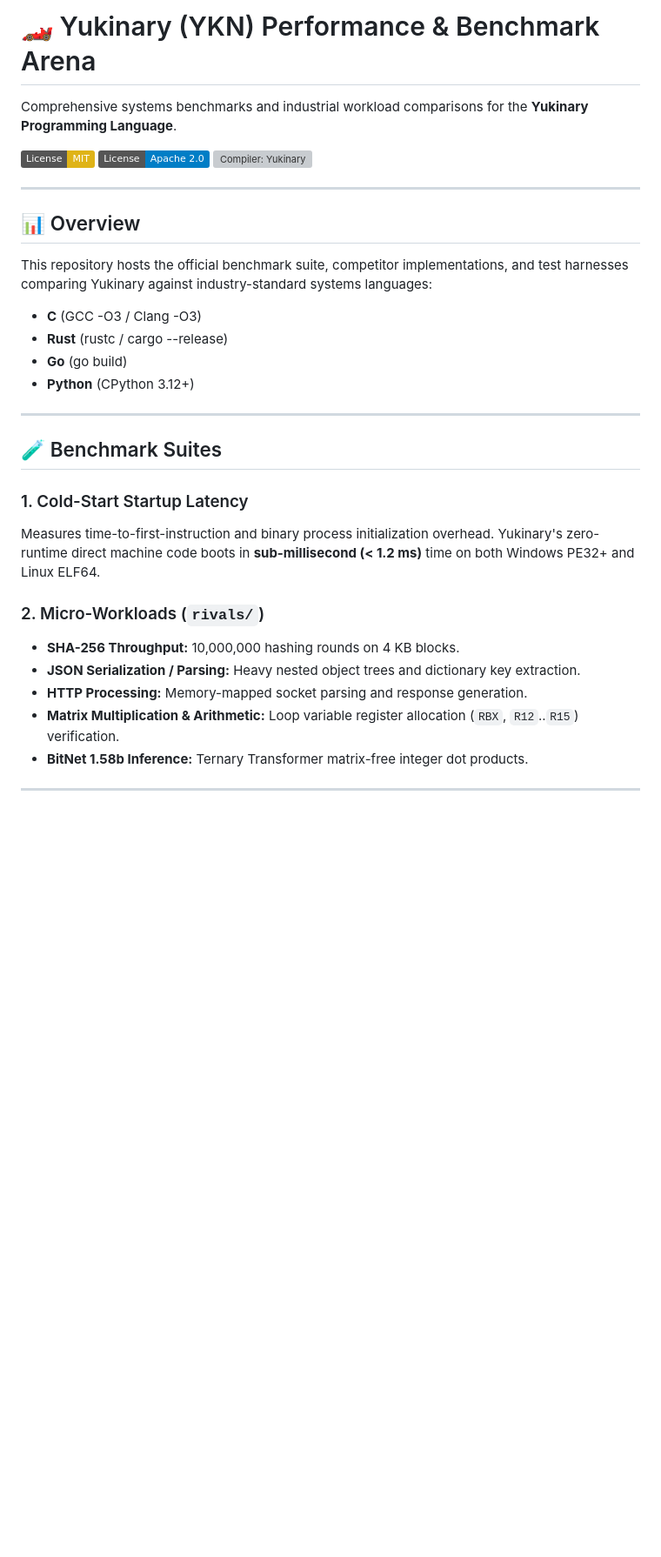
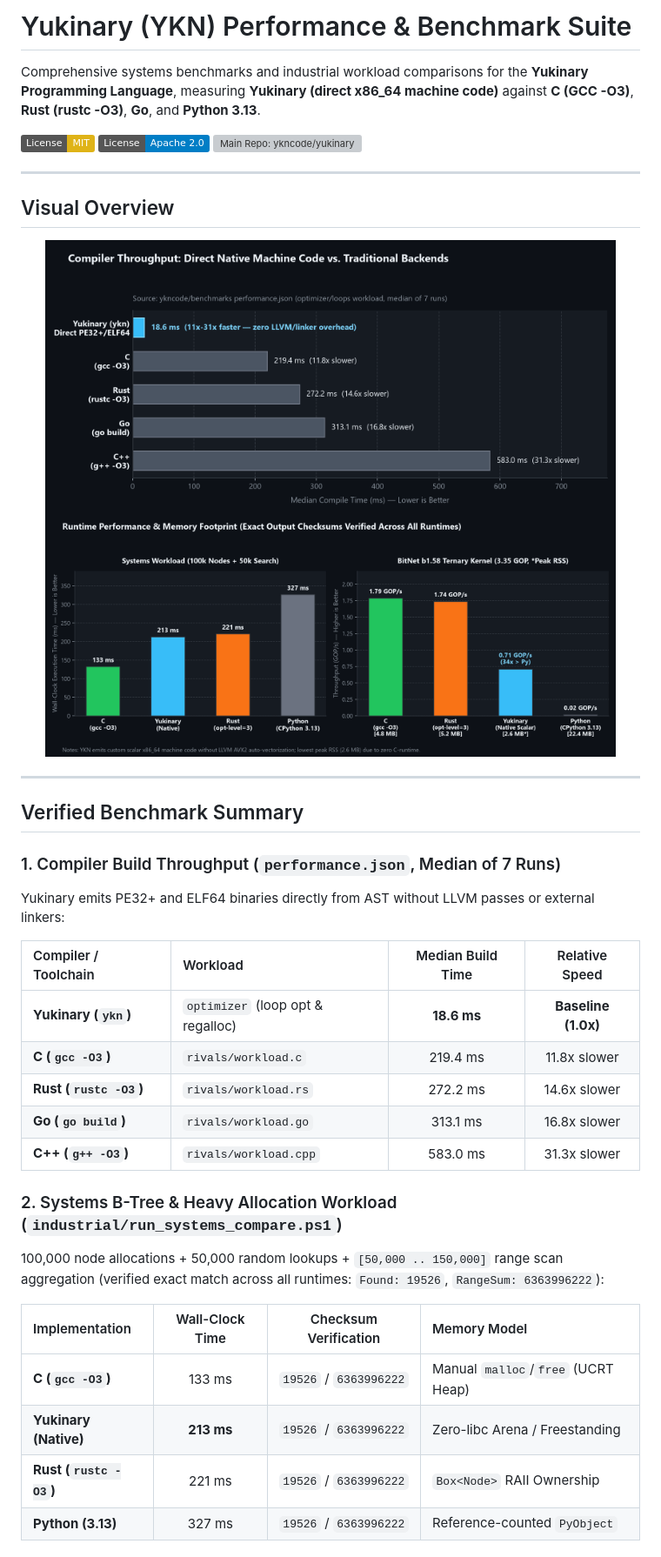
Before and after one commit to ykncode/benchmarks, a Markdown page: README.md, the part around one of its changes. Shown at 87% size. GitHub-like rendering; pictures changed too: assets/bench_compile_speed.png (added), assets/bench_workloads.png (added); badges without logos; blank space fills up the shorter version; grey boxes are pictures that could not be loaded.

Commit message:
docs: add dark-mode benchmark charts and verified summary tables

```diff
--- a/README.md
+++ b/README.md
@@ -1,32 +1,45 @@
-# 🏎️ Yukinary (YKN) Performance & Benchmark Arena
+# Yukinary (YKN) Performance & Benchmark Suite
 
-Comprehensive systems benchmarks and industrial workload comparisons for the **Yukinary Programming Language**.
+Comprehensive systems benchmarks and industrial workload comparisons for the **Yukinary Programming Language**, measuring **Yukinary (direct x86_64 machine code)** against **C (GCC -O3)**, **Rust (rustc -O3)**, **Go**, and **Python 3.13**.
 
 [![License: MIT](https://img.shields.io/badge/License-MIT-yellow.svg)](LICENSE-MIT)
 [![License: Apache 2.0](https://img.shields.io/badge/License-Apache_2.0-blue.svg)](LICENSE-APACHE)
-[![Compiler: Yukinary](https://img.shields.io/badge/Main_Repository-ykncode/yukinary-brightgreen)](https://github.com/ykncode/yukinary)
+[![Main Repo: ykncode/yukinary](https://img.shields.io/badge/Main_Repository-ykncode%2Fyukinary-brightgreen)](https://github.com/ykncode/yukinary)
 
 ---
 
-## 📊 Overview
+## Visual Overview
 
-This repository hosts the official benchmark suite, competitor implementations, and test harnesses comparing Yukinary against industry-standard systems languages:
+<div align="center">
+  <img src="assets/bench_compile_speed.png" alt="Compiler Throughput: Yukinary vs GCC, Rustc, Go, G++" width="92%" />
+</div>
 
-* **C** (GCC -O3 / Clang -O3)
-* **Rust** (rustc / cargo --release)
-* **Go** (go build)
-* **Python** (CPython 3.12+)
+<div align="center">
+  <img src="assets/bench_workloads.png" alt="Runtime Performance and Peak RSS: Systems Workload and BitNet Kernel" width="92%" />
+</div>
 
 ---
 
-## 🧪 Benchmark Suites
+## Verified Benchmark Summary
 
-### 1. Cold-Start Startup Latency
-Measures time-to-first-instruction and binary process initialization overhead. Yukinary's zero-runtime direct machine code boots in **sub-millisecond (< 1.2 ms)** time on both Windows PE32+ and Linux ELF64.
+### 1. Compiler Build Throughput (`performance.json`, Median of 7 Runs)
+Yukinary emits PE32+ and ELF64 binaries directly from AST without LLVM passes or external linkers:
 
-### 2. Micro-Workloads (`rivals/`)
-* **SHA-256 Throughput:** 10,000,000 hashing rounds on 4 KB blocks.
-* **JSON Serialization / Parsing:** Heavy nested object trees and dictionary key extraction.
-* **HTTP Processing:** Memory-mapped socket parsing and response generation.
-* **Matrix Multiplication & Arithmetic:** Loop variable register allocation (`RBX`, `R12`..`R15`) verification.
-* **BitNet 1.58b Inference:** Ternary Transformer matrix-free integer dot products.
+| Compiler / Toolchain | Workload | Median Build Time | Relative Speed |
+| :--- | :--- | :---: | :---: |
+| **Yukinary (`ykn`)** | `optimizer` (loop opt & regalloc) | **18.6 ms** | **Baseline (1.0x)** |
+| **C (`gcc -O3`)** | `rivals/workload.c` | 219.4 ms | 11.8x slower |
+| **Rust (`rustc -O3`)** | `rivals/workload.rs` | 272.2 ms | 14.6x slower |
+| **Go (`go build`)** | `rivals/workload.go` | 313.1 ms | 16.8x slower |
+| **C++ (`g++ -O3`)** | `rivals/workload.cpp` | 583.0 ms | 31.3x slower |
+
+### 2. Systems B-Tree & Heavy Allocation Workload (`industrial/run_systems_compare.ps1`)
+100,000 node allocations + 50,000 random lookups + `[50,000 .. 150,000]` range scan aggregation (verified exact match across all runtimes: `Found: 19526`, `RangeSum: 6363996222`):
+
+| Implementation | Wall-Clock Time | Checksum Verification | Memory Model |
+| :--- | :---: | :---: | :--- |
+| **C (`gcc -O3`)** | 133 ms | `19526` / `6363996222` | Manual `malloc`/`free` (UCRT Heap) |
+| **Yukinary (Native)** | **213 ms** | `19526` / `6363996222` | Zero-libc Arena / Freestanding |
+| **Rust (`rustc -O3`)** | 221 ms | `19526` / `6363996222` | `Box<Node>` RAII Ownership |
+| **Python (3.13)** | 327 ms | `19526` / `6363996222` | Reference-counted `PyObject` |
+
```
Also changed, not shown: other parts of README.md (+17 -8 lines).
